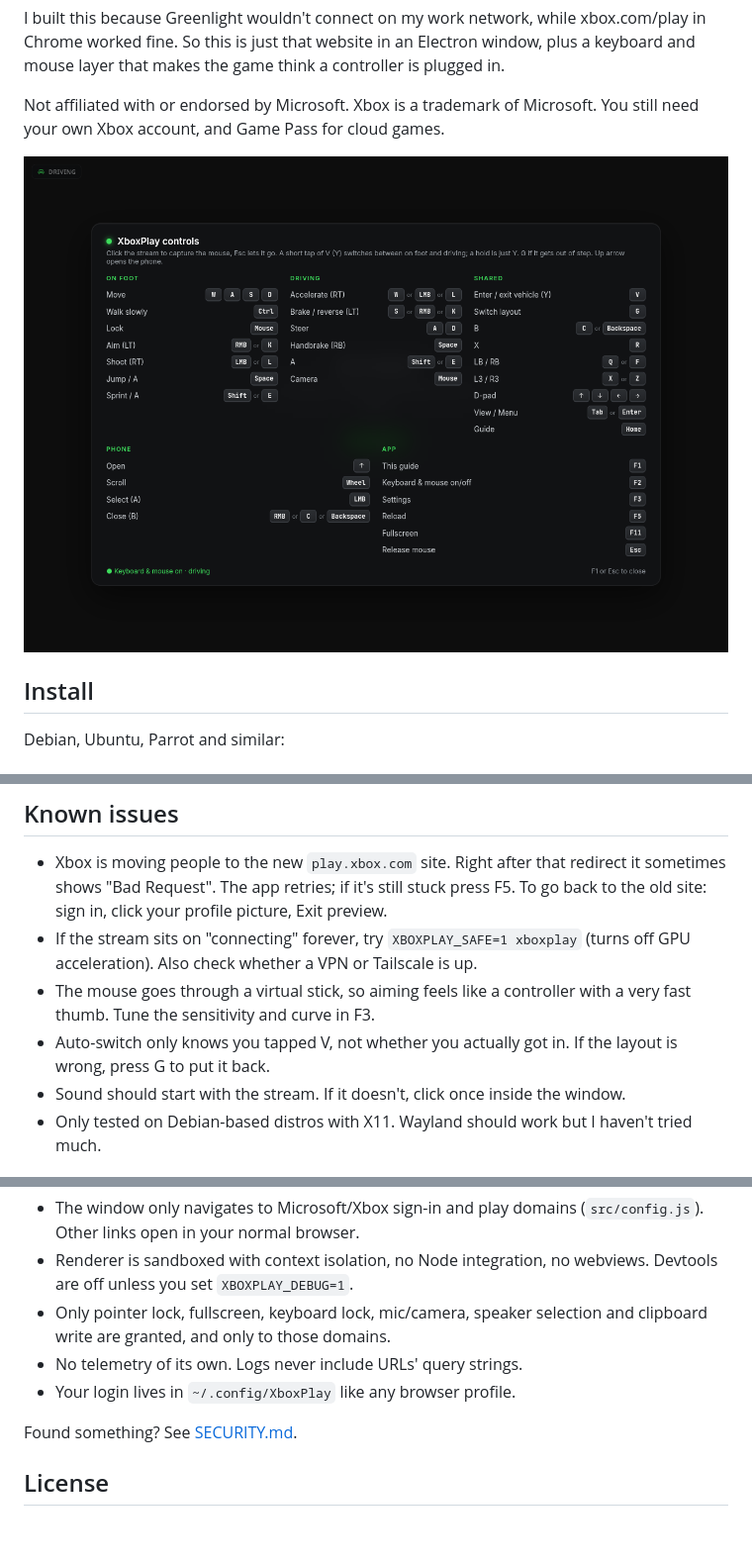
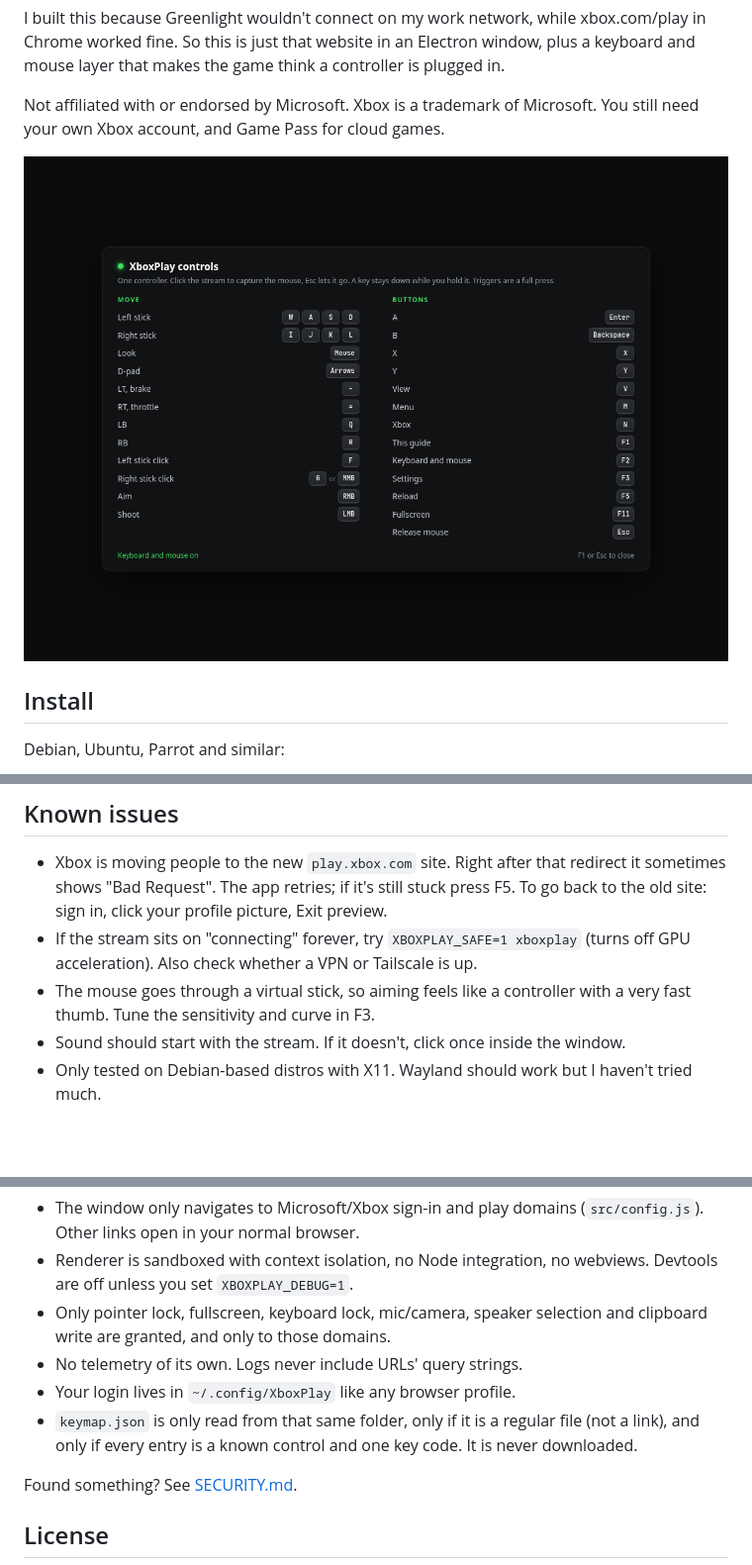
Before and after one commit to WastedPatriot/xboxplay, a Markdown page: README.md, 3 parts joined by grey strips. Shown at 99% size. Drawn GitHub-style; pictures changed too: docs/guide.png; blank space fills up the shorter version.

```diff
--- a/README.md
+++ b/README.md
@@ -75,7 +73,6 @@ On the old `www.xbox.com/play` site the app also loads [Better xCloud](https://g
 - Xbox is moving people to the new `play.xbox.com` site. Right after that redirect it sometimes shows "Bad Request". The app retries; if it's still stuck press F5. To go back to the old site: sign in, click your profile picture, Exit preview.
 - If the stream sits on "connecting" forever, try `XBOXPLAY_SAFE=1 xboxplay` (turns off GPU acceleration). Also check whether a VPN or Tailscale is up.
 - The mouse goes through a virtual stick, so aiming feels like a controller with a very fast thumb. Tune the sensitivity and curve in F3.
-- Auto-switch only knows you tapped V, not whether you actually got in. If the layout is wrong, press G to put it back.
 - Sound should start with the stream. If it doesn't, click once inside the window.
 - Only tested on Debian-based distros with X11. Wayland should work but I haven't tried much.
 
@@ -93,6 +90,7 @@ bash ~/xboxplay/uninstall.sh --purge  # also deletes ~/.config/XboxPlay
 - Only pointer lock, fullscreen, keyboard lock, mic/camera, speaker selection and clipboard write are granted, and only to those domains.
 - No telemetry of its own. Logs never include URLs' query strings.
 - Your login lives in `~/.config/XboxPlay` like any browser profile.
+- `keymap.json` is only read from that same folder, only if it is a regular file (not a link), and only if every entry is a known control and one key code. It is never downloaded.
 
 Found something? See [SECURITY.md](SECURITY.md).
 
```
Also changed, not shown: other parts of README.md (+27 -29 lines), docs/settings.png, 10 other files.
